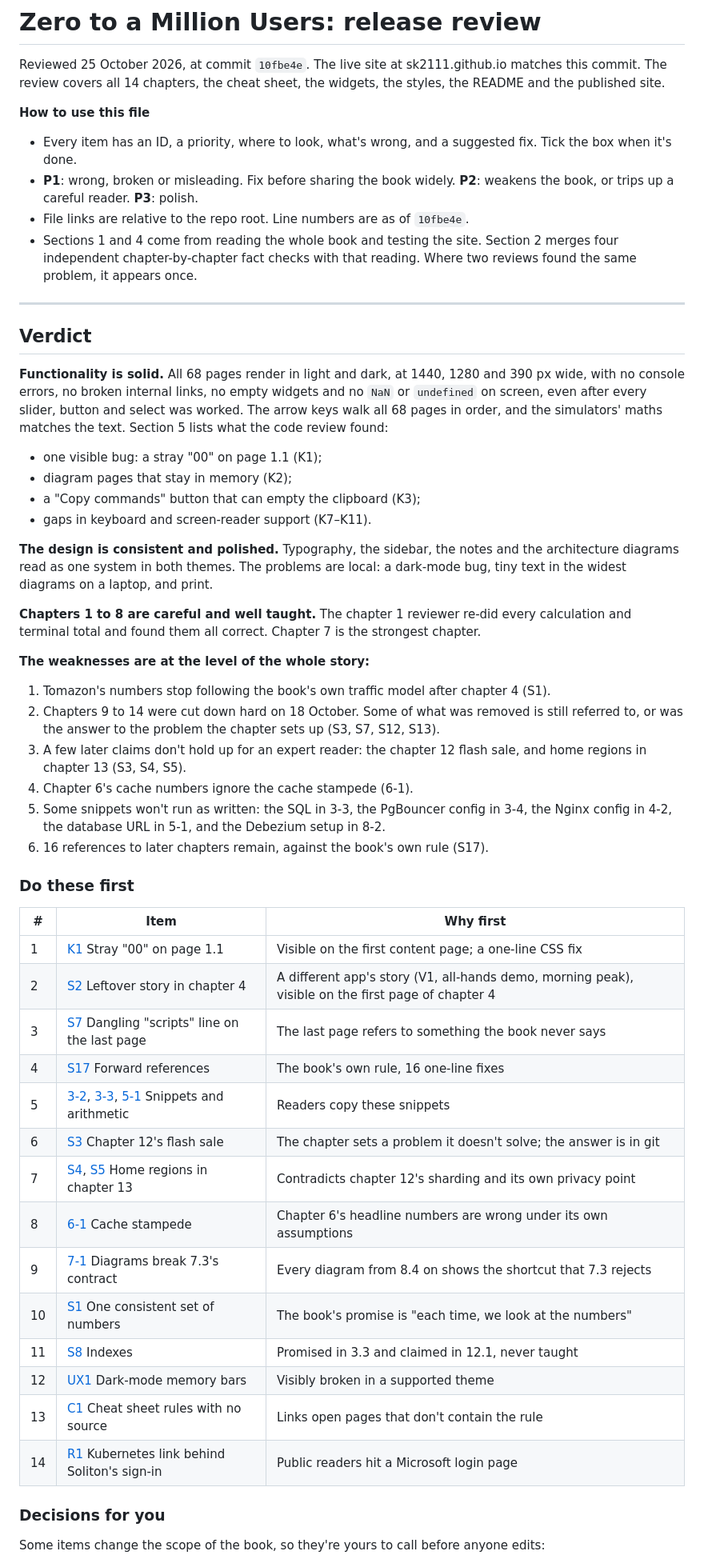
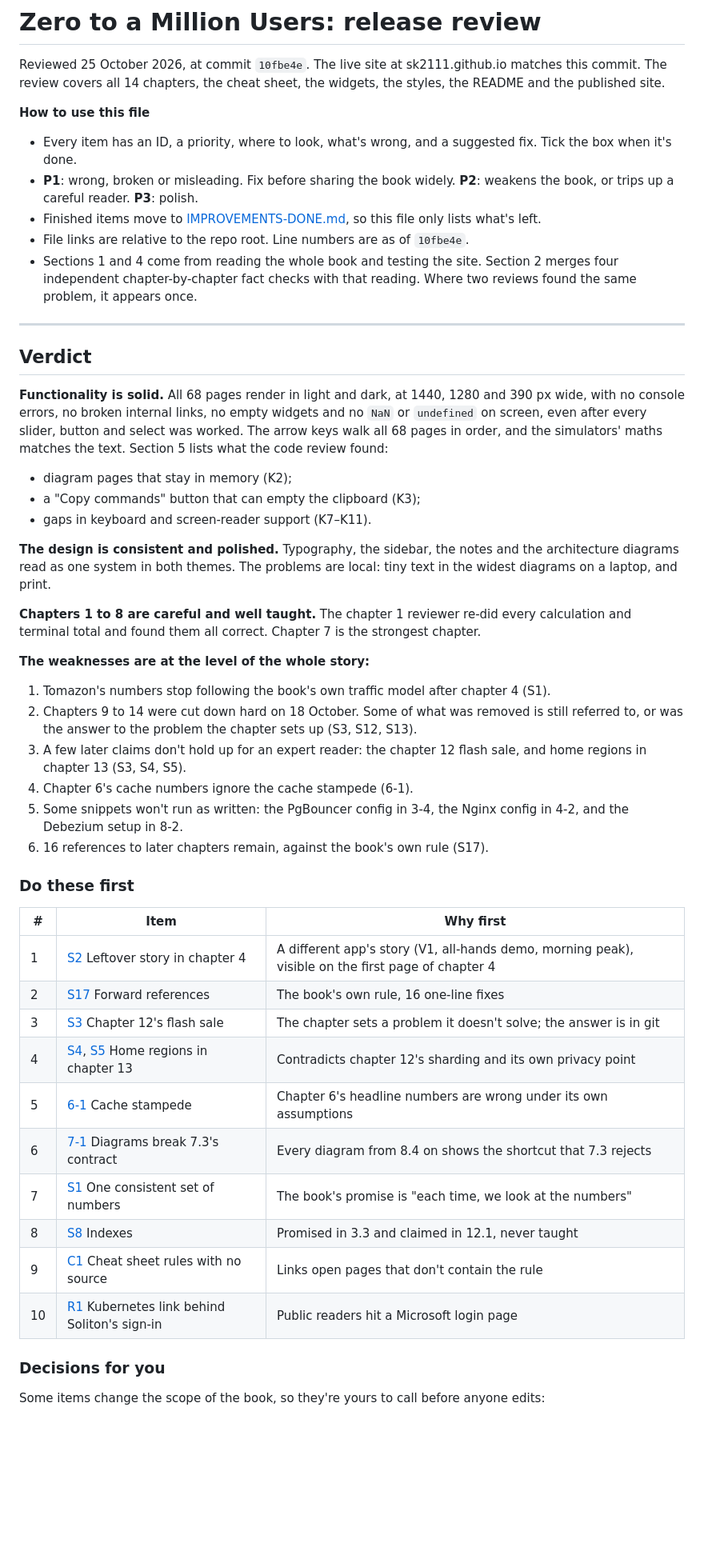
Before and after one commit to sk2111/zero-to-million, a Markdown page: IMPROVEMENTS.md, the part around one of its changes. Shown at 80% size. GitHub-like rendering; blank space fills up the shorter version.

Commit message:
fix: improvements

```diff
--- a/IMPROVEMENTS.md
+++ b/IMPROVEMENTS.md
@@ -9,6 +9,7 @@ The review covers all 14 chapters, the cheat sheet, the widgets, the styles, the
 - **P1**: wrong, broken or misleading. Fix before sharing the book widely.
   **P2**: weakens the book, or trips up a careful reader.
   **P3**: polish.
+- Finished items move to [IMPROVEMENTS-DONE.md](IMPROVEMENTS-DONE.md), so this file only lists what's left.
 - File links are relative to the repo root. Line numbers are as of `10fbe4e`.
 - Sections 1 and 4 come from reading the whole book and testing the site. Section 2 merges four independent
   chapter-by-chapter fact checks with that reading. Where two reviews found the same problem, it appears once.
@@ -21,14 +22,12 @@ The review covers all 14 chapters, the cheat sheet, the widgets, the styles, the
 console errors, no broken internal links, no empty widgets and no `NaN` or `undefined` on screen, even after
 every slider, button and select was worked. The arrow keys walk all 68 pages in order, and the simulators' maths
 matches the text. Section 5 lists what the code review found:
-- one visible bug: a stray "00" on page 1.1 (K1);
 - diagram pages that stay in memory (K2);
 - a "Copy commands" button that can empty the clipboard (K3);
 - gaps in keyboard and screen-reader support (K7–K11).
 
 **The design is consistent and polished.** Typography, the sidebar, the notes and the architecture diagrams
-read as one system in both themes. The problems are local: a dark-mode bug, tiny text in the widest
-diagrams on a laptop, and print.
+read as one system in both themes. The problems are local: tiny text in the widest diagrams on a laptop, and print.
 
 **Chapters 1 to 8 are careful and well taught.** The chapter 1 reviewer re-did every calculation and terminal
 total and found them all correct. Chapter 7 is the strongest chapter.
@@ -37,32 +36,28 @@ total and found them all correct. Chapter 7 is the strongest chapter.
 
 1. Tomazon's numbers stop following the book's own traffic model after chapter 4 (S1).
 2. Chapters 9 to 14 were cut down hard on 18 October. Some of what was removed is still referred to, or was
-   the answer to the problem the chapter sets up (S3, S7, S12, S13).
+   the answer to the problem the chapter sets up (S3, S12, S13).
 3. A few later claims don't hold up for an expert reader: the chapter 12 flash sale, and home regions in
    chapter 13 (S3, S4, S5).
 4. Chapter 6's cache numbers ignore the cache stampede (6-1).
-5. Some snippets won't run as written: the SQL in 3-3, the PgBouncer config in 3-4, the Nginx config in 4-2,
-   the database URL in 5-1, and the Debezium setup in 8-2.
+5. Some snippets won't run as written: the PgBouncer config in 3-4, the Nginx config in 4-2, and the Debezium
+   setup in 8-2.
 6. 16 references to later chapters remain, against the book's own rule (S17).
 
 ### Do these first
 
 | # | Item | Why first |
 |---|---|---|
-| 1 | [K1](#k1) Stray "00" on page 1.1 | Visible on the first content page; a one-line CSS fix |
-| 2 | [S2](#s2) Leftover story in chapter 4 | A different app's story (V1, all-hands demo, morning peak), visible on the first page of chapter 4 |
-| 3 | [S7](#s7) Dangling "scripts" line on the last page | The last page refers to something the book never says |
-| 4 | [S17](#s17) Forward references | The book's own rule, 16 one-line fixes |
-| 5 | [3-2](#ch3), [3-3](#ch3), [5-1](#ch5) Snippets and arithmetic | Readers copy these snippets |
-| 6 | [S3](#s3) Chapter 12's flash sale | The chapter sets a problem it doesn't solve; the answer is in git |
-| 7 | [S4](#s4), [S5](#s5) Home regions in chapter 13 | Contradicts chapter 12's sharding and its own privacy point |
-| 8 | [6-1](#ch6) Cache stampede | Chapter 6's headline numbers are wrong under its own assumptions |
-| 9 | [7-1](#ch7) Diagrams break 7.3's contract | Every diagram from 8.4 on shows the shortcut that 7.3 rejects |
-| 10 | [S1](#s1) One consistent set of numbers | The book's promise is "each time, we look at the numbers" |
-| 11 | [S8](#s8) Indexes | Promised in 3.3 and claimed in 12.1, never taught |
-| 12 | [UX1](#ux1) Dark-mode memory bars | Visibly broken in a supported theme |
-| 13 | [C1](#c1) Cheat sheet rules with no source | Links open pages that don't contain the rule |
-| 14 | [R1](#r1) Kubernetes link behind Soliton's sign-in | Public readers hit a Microsoft login page |
+| 1 | [S2](#s2) Leftover story in chapter 4 | A different app's story (V1, all-hands demo, morning peak), visible on the first page of chapter 4 |
+| 2 | [S17](#s17) Forward references | The book's own rule, 16 one-line fixes |
+| 3 | [S3](#s3) Chapter 12's flash sale | The chapter sets a problem it doesn't solve; the answer is in git |
+| 4 | [S4](#s4), [S5](#s5) Home regions in chapter 13 | Contradicts chapter 12's sharding and its own privacy point |
+| 5 | [6-1](#ch6) Cache stampede | Chapter 6's headline numbers are wrong under its own assumptions |
+| 6 | [7-1](#ch7) Diagrams break 7.3's contract | Every diagram from 8.4 on shows the shortcut that 7.3 rejects |
+| 7 | [S1](#s1) One consistent set of numbers | The book's promise is "each time, we look at the numbers" |
+| 8 | [S8](#s8) Indexes | Promised in 3.3 and claimed in 12.1, never taught |
+| 9 | [C1](#c1) Cheat sheet rules with no source | Links open pages that don't contain the rule |
+| 10 | [R1](#r1) Kubernetes link behind Soliton's sign-in | Public readers hit a Microsoft login page |
 
 ### Decisions for you
 
```
Also changed, not shown: other parts of IMPROVEMENTS.md (+0 -32 lines), IMPROVEMENTS-DONE.md (added, +12 -0 lines).
